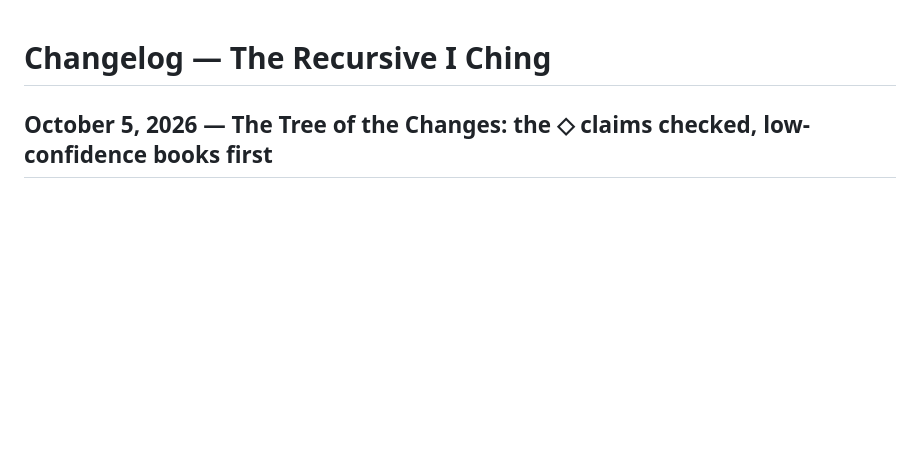
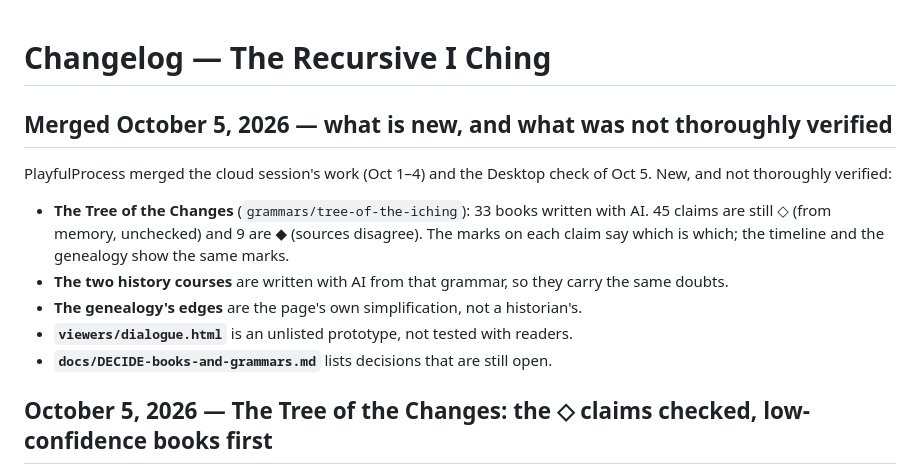
Before and after one commit to PlayfulProcess/recursive-iching, a Markdown page: CHANGELOG.md, the part around the change. Rendered like a GitHub page; blank space fills up the shorter version.

Commit message:
CHANGELOG: what is new and not thoroughly verified, at merge
Co-Authored-By: Claude Opus 5.5 <noreply@anthropic.com>

```diff
--- a/CHANGELOG.md
+++ b/CHANGELOG.md
@@ -1,4 +1,17 @@
 # Changelog — The Recursive I Ching
+
+## Merged October 5, 2026 — what is new, and what was not thoroughly verified
+
+PlayfulProcess merged the cloud session's work (Oct 1–4) and the Desktop check of Oct 5. New, and
+not thoroughly verified:
+
+- **The Tree of the Changes** (`grammars/tree-of-the-iching`): 33 books written with AI. 45 claims
+  are still ◇ (from memory, unchecked) and 9 are ◆ (sources disagree). The marks on each claim say
+  which is which; the timeline and the genealogy show the same marks.
+- **The two history courses** are written with AI from that grammar, so they carry the same doubts.
+- **The genealogy's edges** are the page's own simplification, not a historian's.
+- **`viewers/dialogue.html`** is an unlisted prototype, not tested with readers.
+- **`docs/DECIDE-books-and-grammars.md`** lists decisions that are still open.
 
 ## October 5, 2026 — The Tree of the Changes: the ◇ claims checked, low-confidence books first
 
```
